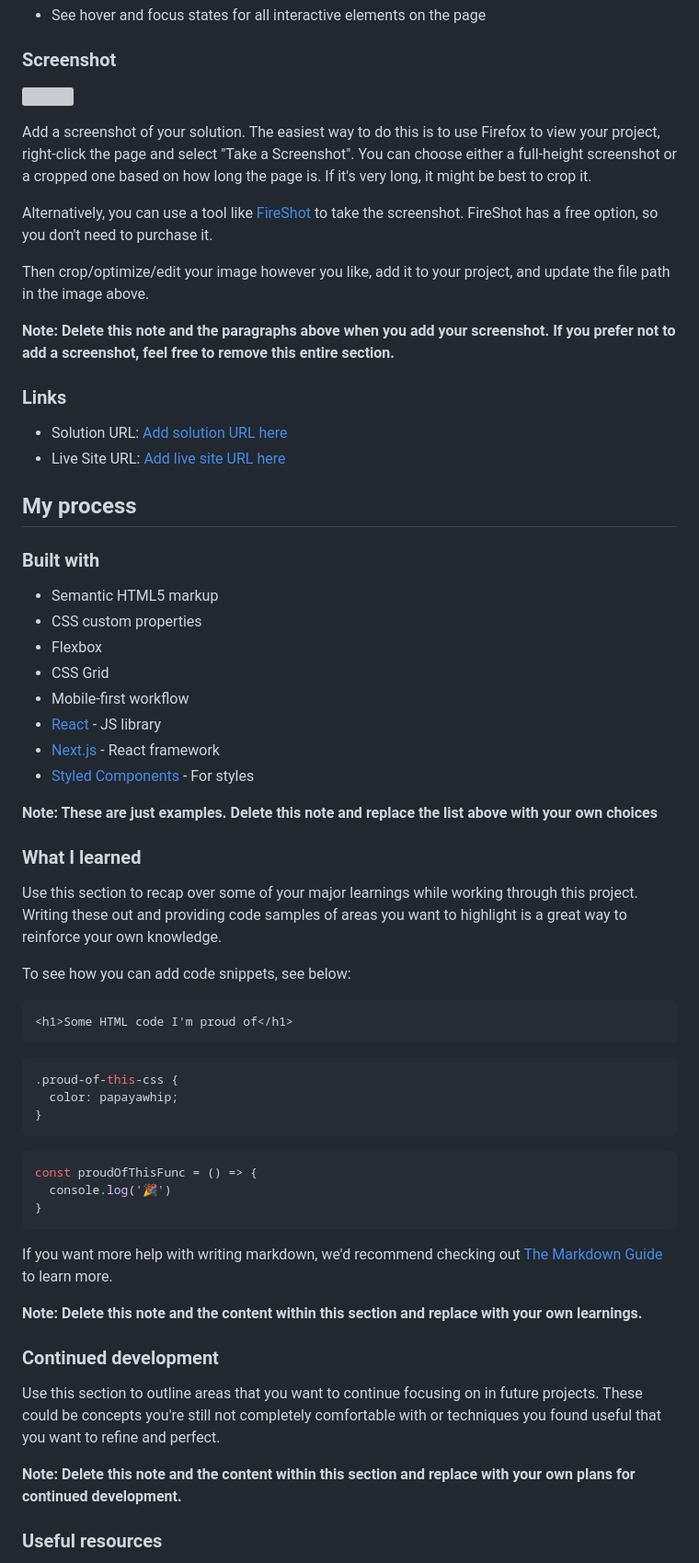
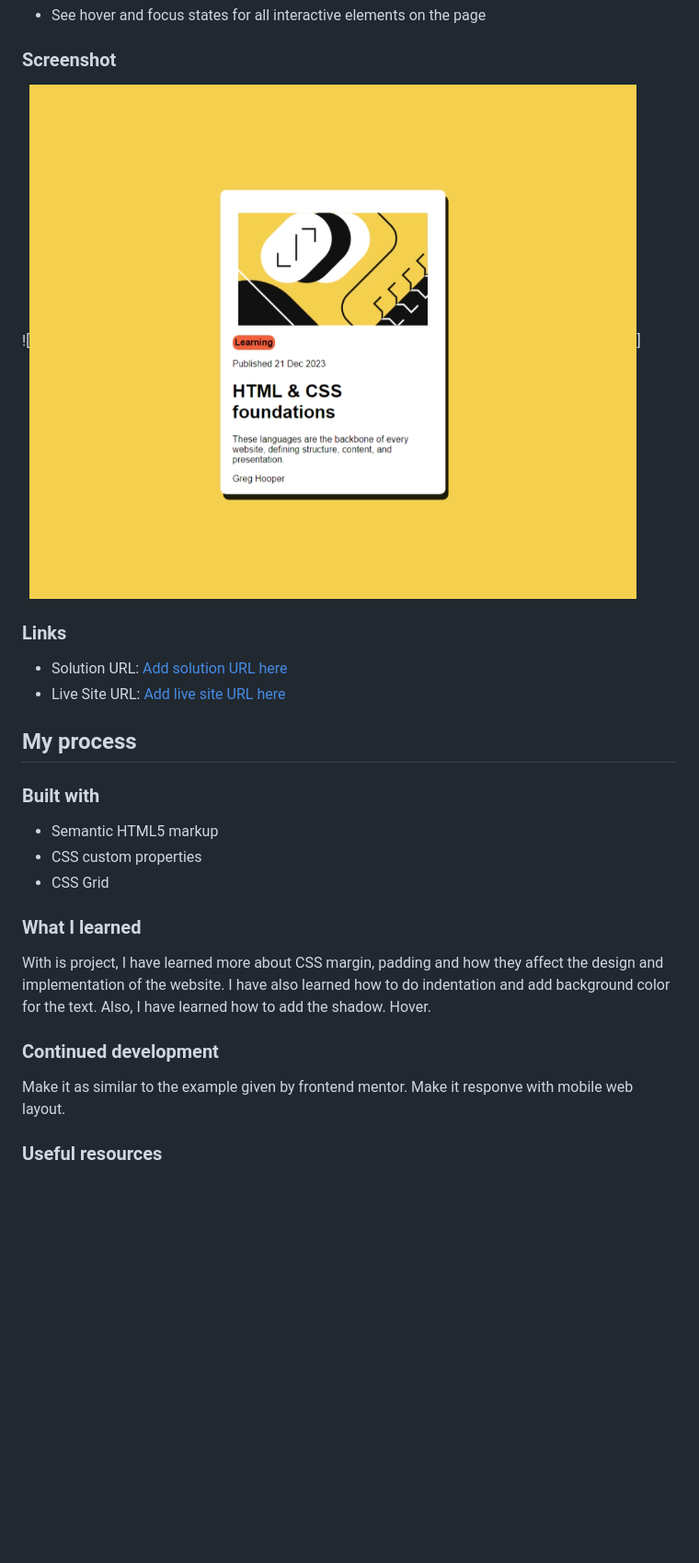
Before and after one commit to amersfoort3232/blog-preview-card-main, a Markdown page: README-template.md, the part around the change printed below. Shown: that part at 92% size. Rendered like a GitHub page; pictures changed too: image.png (added); blank space fills up the shorter version; grey boxes are pictures that could not be loaded.

Commit message:
added screenshot and edited readme

````diff
--- a/README-template.md
+++ b/README-template.md
@@ -28,15 +28,8 @@ Users should be able to:
 
 ### Screenshot
 
-![](./screenshot.jpg)
+![![Alt text](image.png)]
 
-Add a screenshot of your solution. The easiest way to do this is to use Firefox to view your project, right-click the page and select "Take a Screenshot". You can choose either a full-height screenshot or a cropped one based on how long the page is. If it's very long, it might be best to crop it.
-
-Alternatively, you can use a tool like [FireShot](https://getfireshot.com/) to take the screenshot. FireShot has a free option, so you don't need to purchase it.
-
-Then crop/optimize/edit your image however you like, add it to your project, and update the file path in the image above.
-
-**Note: Delete this note and the paragraphs above when you add your screenshot. If you prefer not to add a screenshot, feel free to remove this entire section.**
 
 ### Links
 
@@ -49,44 +42,18 @@ Then crop/optimize/edit your image however you like, add it to your project, and
 
 - Semantic HTML5 markup
 - CSS custom properties
-- Flexbox
 - CSS Grid
-- Mobile-first workflow
-- [React](https://reactjs.org/) - JS library
-- [Next.js](https://nextjs.org/) - React framework
-- [Styled Components](https://styled-components.com/) - For styles
-
-**Note: These are just examples. Delete this note and replace the list above with your own choices**
 
 ### What I learned
 
-Use this section to recap over some of your major learnings while working through this project. Writing these out and providing code samples of areas you want to highlight is a great way to reinforce your own knowledge.
-
-To see how you can add code snippets, see below:
-
-```html
-<h1>Some HTML code I'm proud of</h1>
-```
-```css
-.proud-of-this-css {
-  color: papayawhip;
-}
-```
-```js
-const proudOfThisFunc = () => {
-  console.log('🎉')
-}
-```
-
-If you want more help with writing markdown, we'd recommend checking out [The Markdown Guide](https://www.markdownguide.org/) to learn more.
-
-**Note: Delete this note and the content within this section and replace with your own learnings.**
+With is project, I have learned more about CSS margin, padding and how they affect the design and implementation of the website.
+I have also learned how to do indentation and add background color for the text.
+Also, I have learned how to add the shadow.
+Hover.
 
 ### Continued development
 
-Use this section to outline areas that you want to continue focusing on in future projects. These could be concepts you're still not completely comfortable with or techniques you found useful that you want to refine and perfect.
-
-**Note: Delete this note and the content within this section and replace with your own plans for continued development.**
-
+Make it as similar to the example given by frontend mentor.
+Make it responve with mobile web layout.
 ### Useful resources
 
````
Also changed, not shown: other parts of README-template.md (+4 -15 lines).
